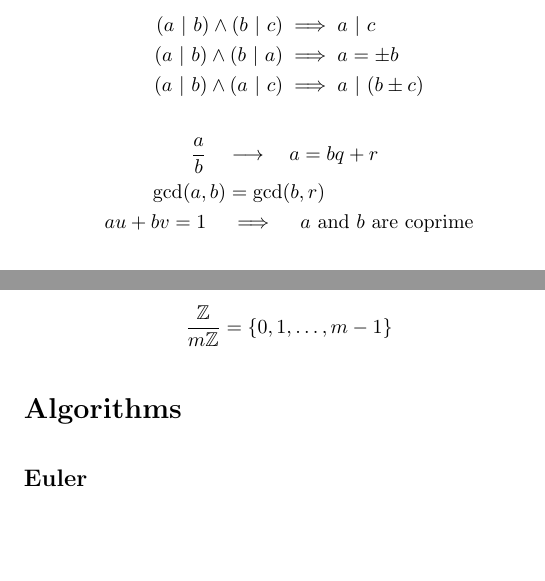
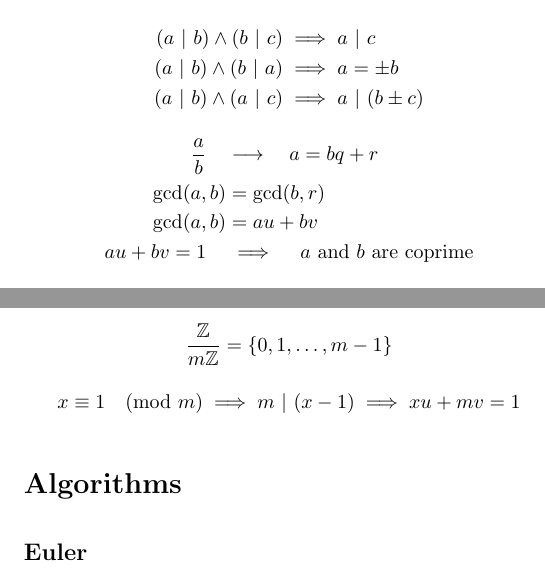
Before and after one commit to tim-harding/cryptography-notes, a LaTeX document (notes.tex): two parts of the page, joined at a grey line, cut so that both start at the same text, the shorter picture padded with empty space. Compiled offline with pdfLaTeX.

```diff
--- a/notes.tex
+++ b/notes.tex
@@ -32,6 +32,7 @@
 \begin{align*}
     \frac{a}{b} \quad &\longrightarrow  \quad a = bq + r \\
     \gcd(a, b) &= \gcd(b, r) \\
+    \gcd(a, b) &= au + bv \\
     au + bv = 1 \quad &\implies \quad \text{$a$ and $b$ are coprime}
 \end{align*}
 \begin{align*}
@@ -51,6 +52,9 @@
 \end{align*}
 \begin{align*}
     \frac{\mathbb{Z}}{m\mathbb{Z}} = \curly{0, 1, \ldots, m - 1}
+\end{align*}
+\begin{align*}
+    x \equiv 1 \pmod{m} \implies m\ |\ (x - 1) \implies xu + mv = 1
 \end{align*}
 
 \section*{Algorithms}
```
